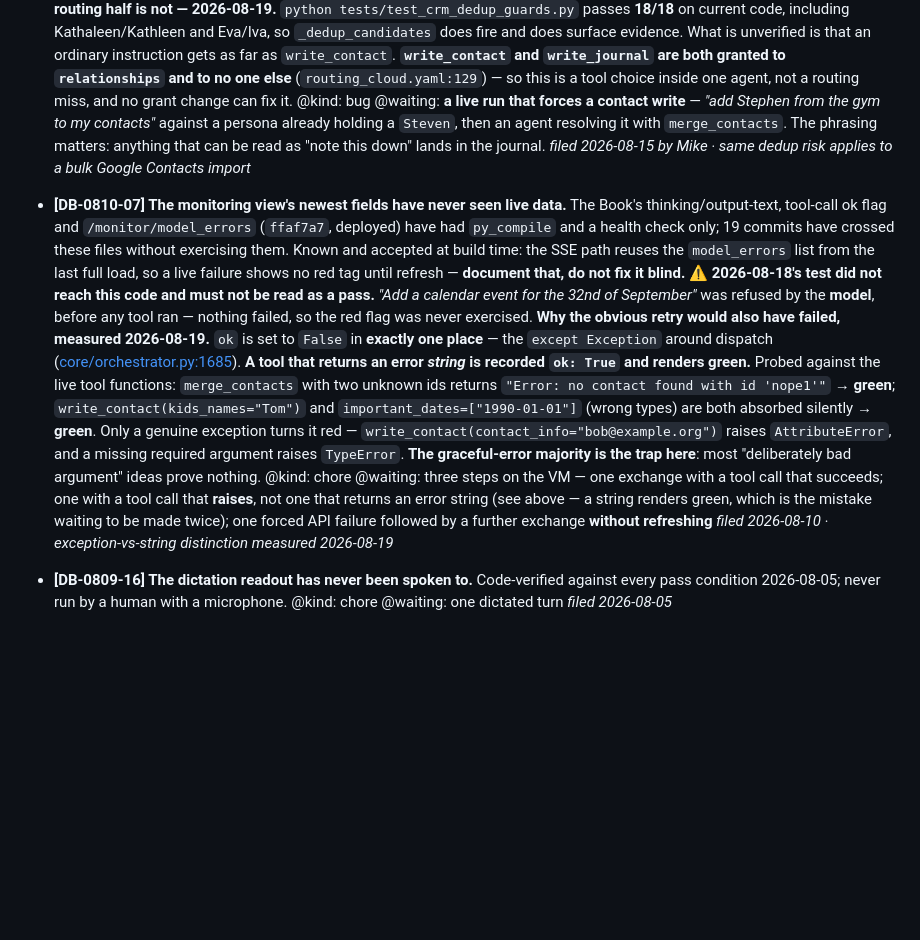
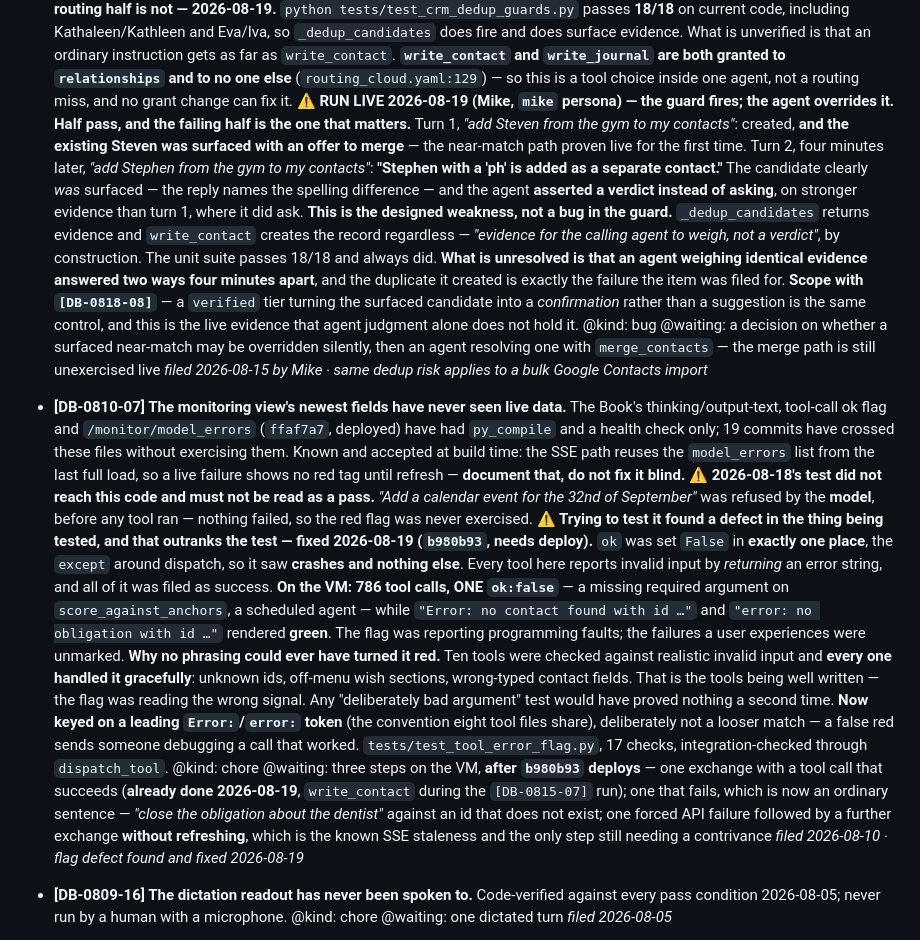
Before and after one commit to MikeApex/metatron, a Markdown page: DEV_BACKLOG.md, the part around the change. GitHub-like rendering; blank space fills up the shorter version.

Commit message:
Record what the two live tests actually proved
[DB-0815-07] half passes: the near-match guard fired live for the first time and
offered the merge, then four minutes later the agent asserted "Stephen with a
'ph' is a separate contact" on stronger evidence and created the duplicate the
item was filed for. The guard is not at fault — it returns evidence and the
agent decides, by construction. What is unresolved is an agent weighing
identical evidence two ways in four minutes. Scoped to DB-0818-08, which is the
same control.

[DB-0810-07] step 1 is done, step 2 is now an ordinary sentence after b980b93,
and step 3 remains the only one needing a contrivance.

```diff
--- a/DEV_BACKLOG.md
+++ b/DEV_BACKLOG.md
@@ -298,10 +298,24 @@ with a date.** Nothing new joins this group open-ended.*
   ordinary instruction gets as far as `write_contact`. **`write_contact` and `write_journal` are both
   granted to `relationships` and to no one else** (`routing_cloud.yaml:129`) — so this is a tool
   choice inside one agent, not a routing miss, and no grant change can fix it.
+  **⚠ RUN LIVE 2026-08-19 (Mike, `mike` persona) — the guard fires; the agent overrides it.
+  Half pass, and the failing half is the one that matters.** Turn 1, *"add Steven from the gym to my
+  contacts"*: created, **and the existing Steven was surfaced with an offer to merge** — the
+  near-match path proven live for the first time. Turn 2, four minutes later, *"add Stephen from the
+  gym to my contacts"*: **"Stephen with a 'ph' is added as a separate contact."** The candidate
+  clearly *was* surfaced — the reply names the spelling difference — and the agent **asserted a
+  verdict instead of asking**, on stronger evidence than turn 1, where it did ask.
+  **This is the designed weakness, not a bug in the guard.** `_dedup_candidates` returns evidence
+  and `write_contact` creates the record regardless — *"evidence for the calling agent to weigh, not
+  a verdict"*, by construction. The unit suite passes 18/18 and always did. **What is unresolved is
+  that an agent weighing identical evidence answered two ways four minutes apart**, and the
+  duplicate it created is exactly the failure the item was filed for.
+  **Scope with `[DB-0818-08]`** — a `verified` tier turning the surfaced candidate into a
+  *confirmation* rather than a suggestion is the same control, and this is the live evidence that
+  agent judgment alone does not hold it.
   @kind: bug
-  @waiting: **a live run that forces a contact write** — *"add Stephen from the gym to my contacts"*
-  against a persona already holding a `Steven`, then an agent resolving it with `merge_contacts`.
-  The phrasing matters: anything that can be read as "note this down" lands in the journal.
+  @waiting: a decision on whether a surfaced near-match may be overridden silently, then an agent
+  resolving one with `merge_contacts` — the merge path is still unexercised live
   *filed 2026-08-15 by Mike · same dedup risk applies to a bulk Google Contacts import*
 
 - **[DB-0810-07] The monitoring view's newest fields have never seen live data.** The Book's
@@ -312,22 +326,28 @@ with a date.** Nothing new joins this group open-ended.*
   **⚠ 2026-08-18's test did not reach this code and must not be read as a pass.** *"Add a calendar
   event for the 32nd of September"* was refused by the **model**, before any tool ran — nothing
   failed, so the red flag was never exercised.
-  **Why the obvious retry would also have failed, measured 2026-08-19.** `ok` is set to `False` in
-  **exactly one place** — the `except Exception` around dispatch
-  ([core/orchestrator.py:1685](core/orchestrator.py#L1685)). **A tool that returns an error *string*
-  is recorded `ok: True` and renders green.** Probed against the live tool functions:
-  `merge_contacts` with two unknown ids returns `"Error: no contact found with id 'nope1'"` →
-  **green**; `write_contact(kids_names="Tom")` and `important_dates=["1990-01-01"]` (wrong types)
-  are both absorbed silently → **green**. Only a genuine exception turns it red —
-  `write_contact(contact_info="bob@example.org")` raises `AttributeError`, and a missing required
-  argument raises `TypeError`. **The graceful-error majority is the trap here**: most "deliberately
-  bad argument" ideas prove nothing.
+  **⚠ Trying to test it found a defect in the thing being tested, and that outranks the test —
+  fixed 2026-08-19 (`b980b93`, needs deploy).** `ok` was set `False` in **exactly one place**, the
+  `except` around dispatch, so it saw **crashes and nothing else**. Every tool here reports invalid
+  input by *returning* an error string, and all of it was filed as success. **On the VM: 786 tool
+  calls, ONE `ok:false`** — a missing required argument on `score_against_anchors`, a scheduled
+  agent — while `"Error: no contact found with id …"` and `"error: no obligation with id …"`
+  rendered **green**. The flag was reporting programming faults; the failures a user experiences
+  were unmarked.
+  **Why no phrasing could ever have turned it red.** Ten tools were checked against realistic
+  invalid input and **every one handled it gracefully**: unknown ids, off-menu wish sections,
+  wrong-typed contact fields. That is the tools being well written — the flag was reading the wrong
+  signal. Any "deliberately bad argument" test would have proved nothing a second time.
+  **Now keyed on a leading `Error:`/`error:` token** (the convention eight tool files share),
+  deliberately not a looser match — a false red sends someone debugging a call that worked.
+  `tests/test_tool_error_flag.py`, 17 checks, integration-checked through `dispatch_tool`.
   @kind: chore
-  @waiting: three steps on the VM — one exchange with a tool call that succeeds; one with a tool
-  call that **raises**, not one that returns an error string (see above — a string renders green,
-  which is the mistake waiting to be made twice); one forced API failure followed by a further
-  exchange **without refreshing**
-  *filed 2026-08-10 · exception-vs-string distinction measured 2026-08-19*
+  @waiting: three steps on the VM, **after `b980b93` deploys** — one exchange with a tool call that
+  succeeds (**already done 2026-08-19**, `write_contact` during the `[DB-0815-07]` run); one that
+  fails, which is now an ordinary sentence — *"close the obligation about the dentist"* against an
+  id that does not exist; one forced API failure followed by a further exchange **without
+  refreshing**, which is the known SSE staleness and the only step still needing a contrivance
+  *filed 2026-08-10 · flag defect found and fixed 2026-08-19*
 
 - **[DB-0809-16] The dictation readout has never been spoken to.** Code-verified against every pass
   condition 2026-08-05; never run by a human with a microphone.
```
